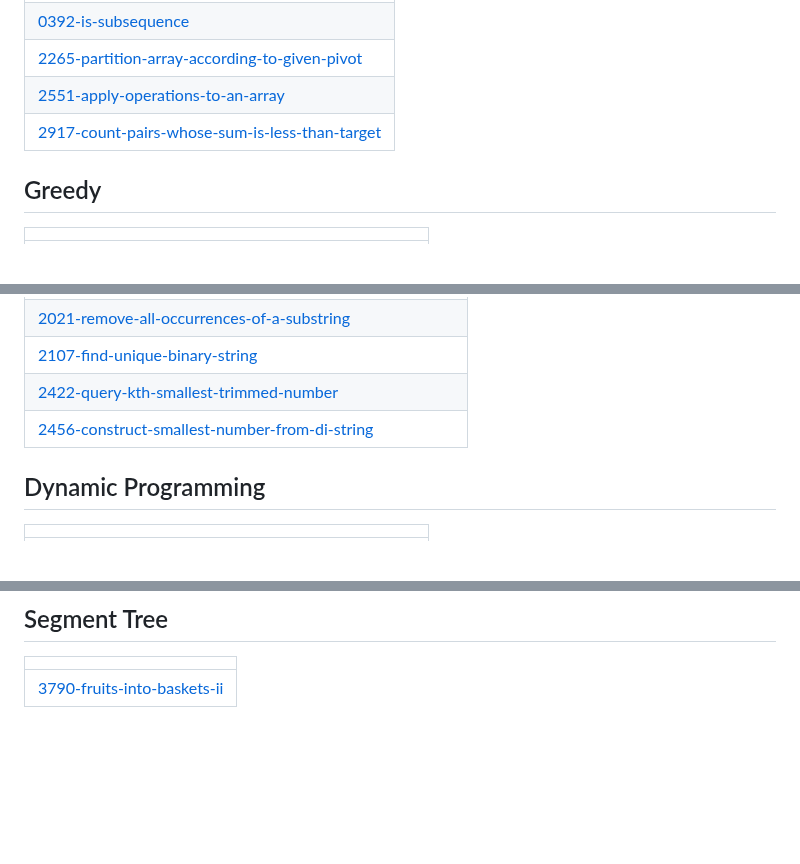
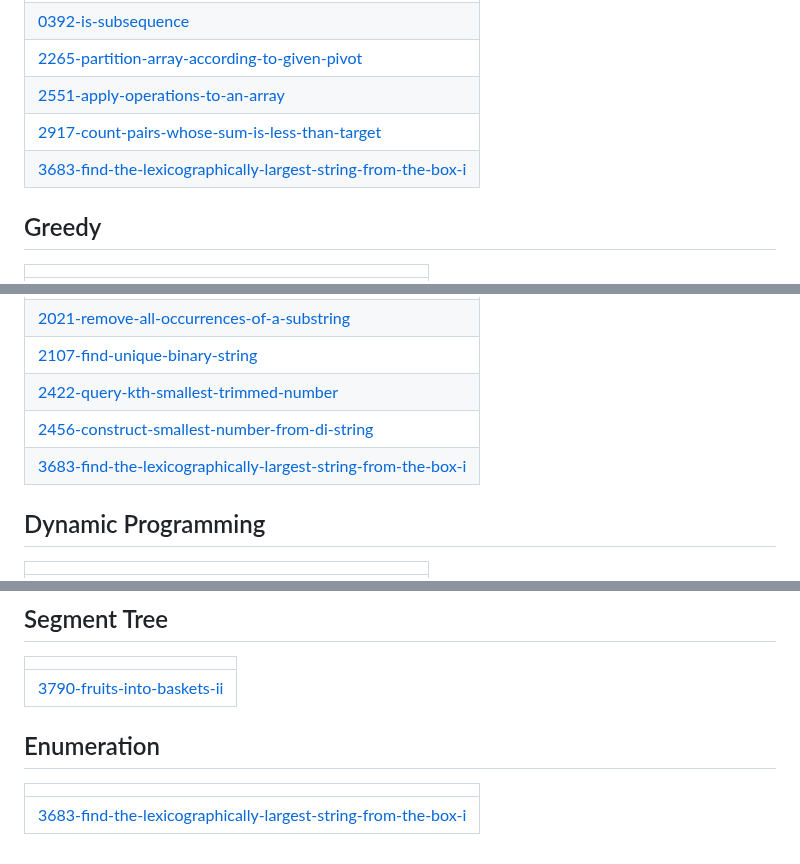
Before and after one commit to SVJSurya/LeetCode-Daily, a Markdown page: README.md, 3 parts joined by grey strips. Drawn GitHub-style; blank space fills up the shorter version.

Commit message:
Update README - Topic Tags

```diff
--- a/README.md
+++ b/README.md
@@ -139,6 +139,7 @@ A collection of LeetCode questions to ace the coding interview! - Created using
 | [2265-partition-array-according-to-given-pivot](https://github.com/SVJSurya/LeetCode-Daily/tree/master/2265-partition-array-according-to-given-pivot) |
 | [2551-apply-operations-to-an-array](https://github.com/SVJSurya/LeetCode-Daily/tree/master/2551-apply-operations-to-an-array) |
 | [2917-count-pairs-whose-sum-is-less-than-target](https://github.com/SVJSurya/LeetCode-Daily/tree/master/2917-count-pairs-whose-sum-is-less-than-target) |
+| [3683-find-the-lexicographically-largest-string-from-the-box-i](https://github.com/SVJSurya/LeetCode-Daily/tree/master/3683-find-the-lexicographically-largest-string-from-the-box-i) |
 ## Greedy
 |  |
 | ------- |
@@ -214,6 +215,7 @@ A collection of LeetCode questions to ace the coding interview! - Created using
 | [2107-find-unique-binary-string](https://github.com/SVJSurya/LeetCode-Daily/tree/master/2107-find-unique-binary-string) |
 | [2422-query-kth-smallest-trimmed-number](https://github.com/SVJSurya/LeetCode-Daily/tree/master/2422-query-kth-smallest-trimmed-number) |
 | [2456-construct-smallest-number-from-di-string](https://github.com/SVJSurya/LeetCode-Daily/tree/master/2456-construct-smallest-number-from-di-string) |
+| [3683-find-the-lexicographically-largest-string-from-the-box-i](https://github.com/SVJSurya/LeetCode-Daily/tree/master/3683-find-the-lexicographically-largest-string-from-the-box-i) |
 ## Dynamic Programming
 |  |
 | ------- |
@@ -355,4 +357,8 @@ A collection of LeetCode questions to ace the coding interview! - Created using
 |  |
 | ------- |
 | [3790-fruits-into-baskets-ii](https://github.com/SVJSurya/LeetCode-Daily/tree/master/3790-fruits-into-baskets-ii) |
+## Enumeration
+|  |
+| ------- |
+| [3683-find-the-lexicographically-largest-string-from-the-box-i](https://github.com/SVJSurya/LeetCode-Daily/tree/master/3683-find-the-lexicographically-largest-string-from-the-box-i) |
 <!---LeetCode Topics End-->
```
